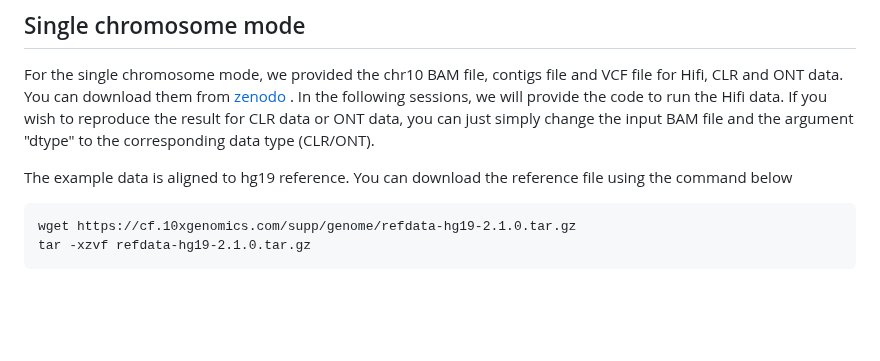
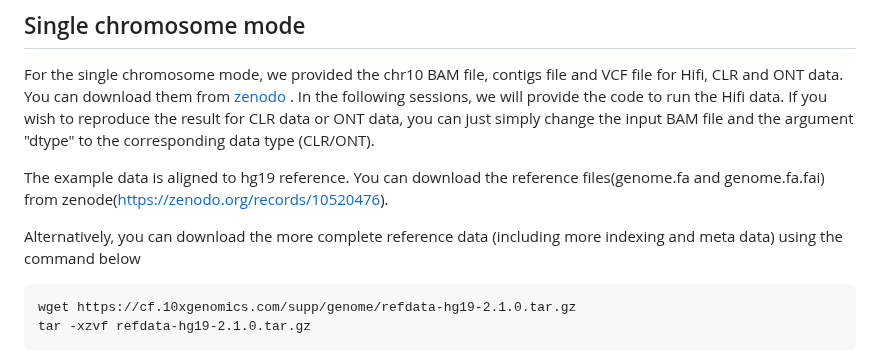
Before and after one commit to maiziezhoulab/VolcanoSV, a Markdown page: README.md, the part around the change. Rendered like a GitHub page; blank space fills up the shorter version.

````diff
--- a/README.md
+++ b/README.md
@@ -43,7 +43,9 @@ Or just use the full path of "**volcanosv-asm.py**", "**volcanosv-vc-large-indel
 For the single chromosome mode, we provided the chr10 BAM file, contigs file and VCF file for Hifi, CLR and ONT data. You can download them from [zenodo](https://zenodo.org/records/10520476) .
 In the following sessions, we will provide the code to run the Hifi data. If you wish to reproduce the result for CLR data or ONT data, you can just simply change the input BAM file and the argument "dtype" to the corresponding data type (CLR/ONT).
 
-The example data is aligned to hg19 reference. You can download the reference file using the command below
+The example data is aligned to hg19 reference. You can download the reference files(genome.fa and genome.fa.fai) from zenode(https://zenodo.org/records/10520476).
+
+Alternatively, you can download the more complete reference data (including more indexing and meta data) using the command below
 ```
 wget https://cf.10xgenomics.com/supp/genome/refdata-hg19-2.1.0.tar.gz
 tar -xzvf refdata-hg19-2.1.0.tar.gz
````
